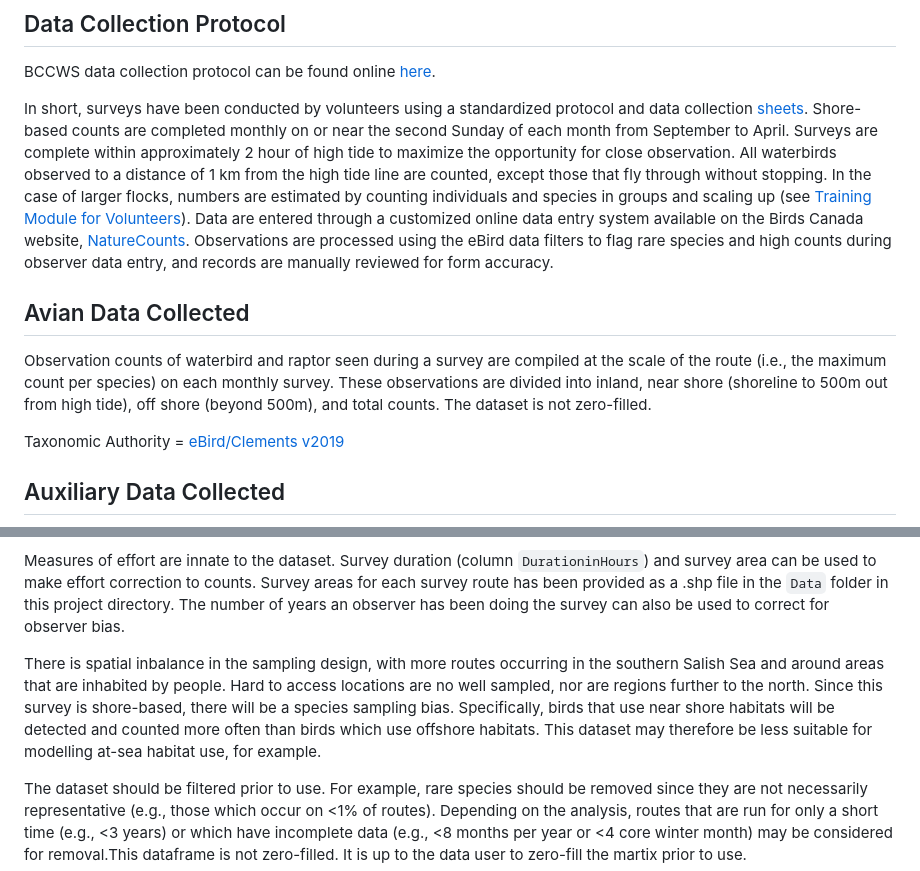
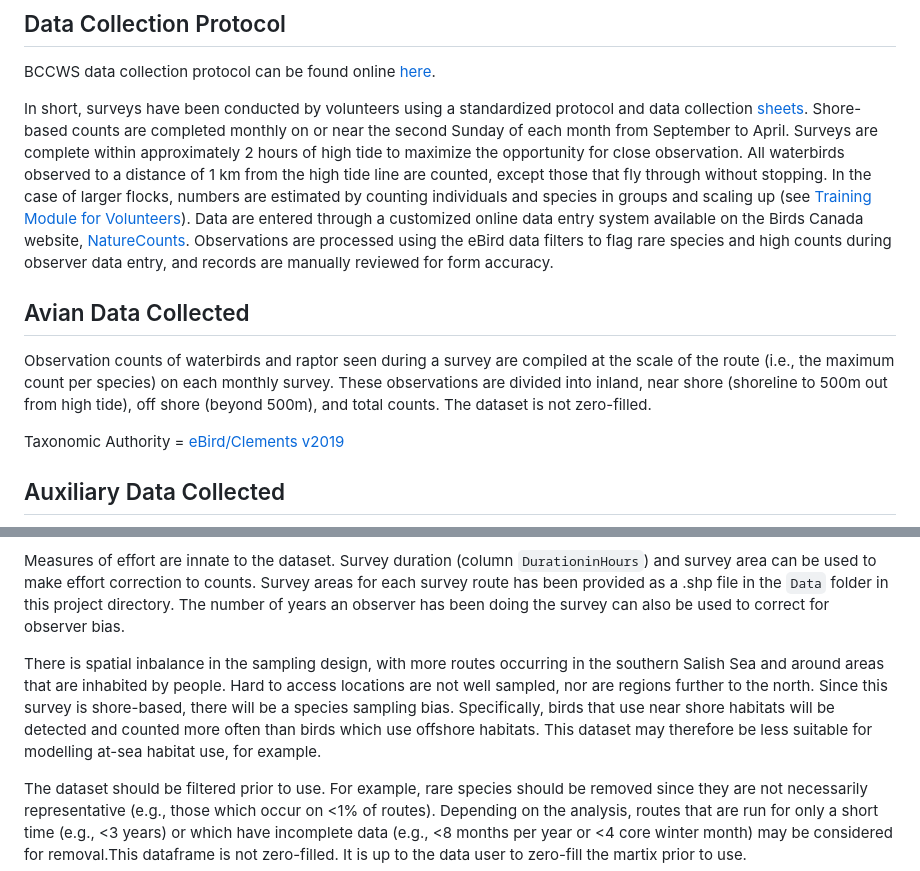
Before and after one commit to BirdsCanada/TransboundaryData_SalishSea, a Markdown page: docs/02-BCCWS.md, 2 parts joined by grey strips. Drawn GitHub-style.

Commit message:
GITBOOK-8: 's May 26 changes

```diff
--- a/docs/02-BCCWS.md
+++ b/docs/02-BCCWS.md
@@ -26,11 +26,11 @@ output:
 
 BCCWS data collection protocol can be found online [here](https://www.birdscanada.org/bird-science/british-columbia-coastal-waterbird-survey/bccws\_resources).
 
-In short, surveys have been conducted by volunteers using a standardized protocol and data collection [sheets](https://birdscanada.b-cdn.net/wp-content/uploads/2021/02/BCCWS\_Datasheet.pdf). Shore-based counts are completed monthly on or near the second Sunday of each month from September to April. Surveys are complete within approximately 2 hour of high tide to maximize the opportunity for close observation. All waterbirds observed to a distance of 1 km from the high tide line are counted, except those that fly through without stopping. In the case of larger flocks, numbers are estimated by counting individuals and species in groups and scaling up (see [Training Module for Volunteers](https://birdscanada.b-cdn.net/wp-content/uploads/2020/02/BCCWS-Training-Module.pdf)). Data are entered through a customized online data entry system available on the Birds Canada website, [NatureCounts](https:/www.birdscanada.%20org/birdmon/default/main.jsp). Observations are processed using the eBird data filters to flag rare species and high counts during observer data entry, and records are manually reviewed for form accuracy.
+In short, surveys have been conducted by volunteers using a standardized protocol and data collection [sheets](https://birdscanada.b-cdn.net/wp-content/uploads/2021/02/BCCWS\_Datasheet.pdf). Shore-based counts are completed monthly on or near the second Sunday of each month from September to April. Surveys are complete within approximately 2 hours of high tide to maximize the opportunity for close observation. All waterbirds observed to a distance of 1 km from the high tide line are counted, except those that fly through without stopping. In the case of larger flocks, numbers are estimated by counting individuals and species in groups and scaling up (see [Training Module for Volunteers](https://birdscanada.b-cdn.net/wp-content/uploads/2020/02/BCCWS-Training-Module.pdf)). Data are entered through a customized online data entry system available on the Birds Canada website, [NatureCounts](https:/www.birdscanada.%20org/birdmon/default/main.jsp). Observations are processed using the eBird data filters to flag rare species and high counts during observer data entry, and records are manually reviewed for form accuracy.
 
 ## Avian Data Collected <a href="#bccws2.3" id="bccws2.3"></a>
 
-Observation counts of waterbird and raptor seen during a survey are compiled at the scale of the route (i.e., the maximum count per species) on each monthly survey. These observations are divided into inland, near shore (shoreline to 500m out from high tide), off shore (beyond 500m), and total counts. The dataset is not zero-filled.
+Observation counts of waterbirds and raptor seen during a survey are compiled at the scale of the route (i.e., the maximum count per species) on each monthly survey. These observations are divided into inland, near shore (shoreline to 500m out from high tide), off shore (beyond 500m), and total counts. The dataset is not zero-filled.
 
 Taxonomic Authority = [eBird/Clements v2019](https://www.birds.cornell.edu/clementschecklist?\_\_hstc=60209138.6f747e6e23a2f1b7014cf372ca892894.1544132358313.1566237656917.1566240564794.714&\_\_hssc=60209138.3.1566240564794&\_\_hsfp=2467889448)
 
@@ -54,7 +54,7 @@ The repeated sampling design of the BCCWS makes this dataset suitable for an occ
 
 Measures of effort are innate to the dataset. Survey duration (column `DurationinHours`) and survey area can be used to make effort correction to counts. Survey areas for each survey route has been provided as a .shp file in the `Data` folder in this project directory. The number of years an observer has been doing the survey can also be used to correct for observer bias.
 
-There is spatial inbalance in the sampling design, with more routes occurring in the southern Salish Sea and around areas that are inhabited by people. Hard to access locations are no well sampled, nor are regions further to the north. Since this survey is shore-based, there will be a species sampling bias. Specifically, birds that use near shore habitats will be detected and counted more often than birds which use offshore habitats. This dataset may therefore be less suitable for modelling at-sea habitat use, for example.
+There is spatial inbalance in the sampling design, with more routes occurring in the southern Salish Sea and around areas that are inhabited by people. Hard to access locations are not well sampled, nor are regions further to the north. Since this survey is shore-based, there will be a species sampling bias. Specifically, birds that use near shore habitats will be detected and counted more often than birds which use offshore habitats. This dataset may therefore be less suitable for modelling at-sea habitat use, for example.
 
 The dataset should be filtered prior to use. For example, rare species should be removed since they are not necessarily representative (e.g., those which occur on <1% of routes). Depending on the analysis, routes that are run for only a short time (e.g., <3 years) or which have incomplete data (e.g., <8 months per year or <4 core winter month) may be considered for removal.This dataframe is not zero-filled. It is up to the data user to zero-fill the martix prior to use.
 
```
Also changed, not shown: docs/04-PSSS.md (+1 -1 lines).
